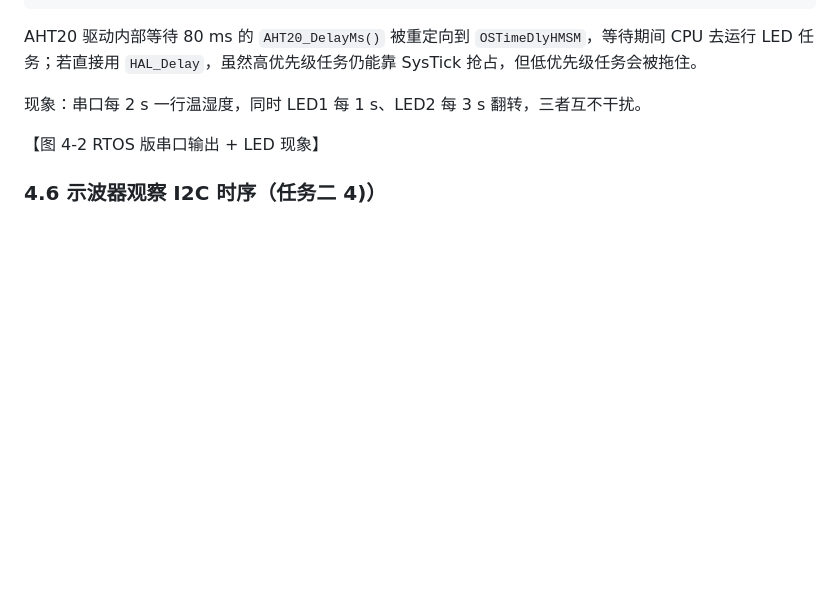
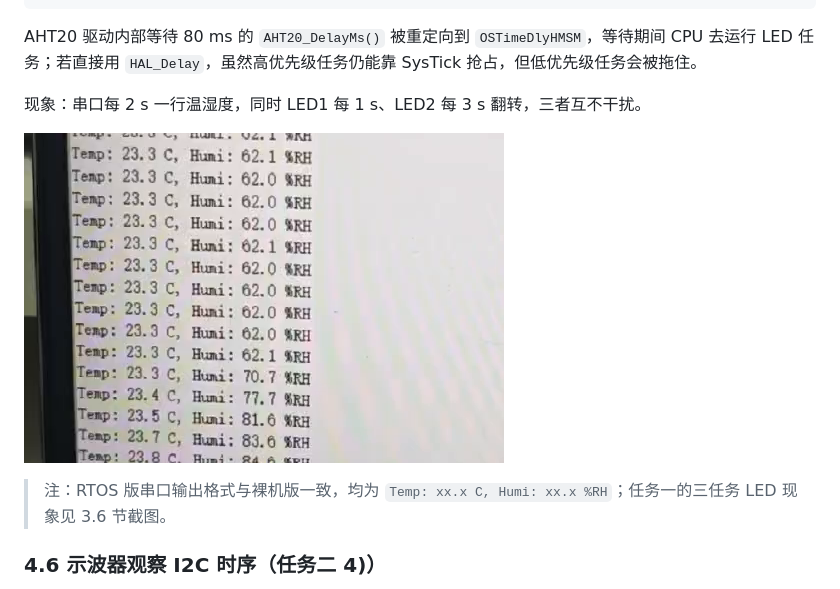
Before and after one commit to daisyemail77-ops/STM32F103-uCOSIII-AHT20, a Markdown page: docs/实验报告.md, the part around one of its changes. Drawn GitHub-style; pictures changed too: docs/figures/fig_aht20_humi.png (added); blank space fills up the shorter version.

```diff
--- a/docs/实验报告.md
+++ b/docs/实验报告.md
@@ -335,7 +337,9 @@ AHT20 驱动内部等待 80 ms 的 `AHT20_DelayMs()` 被重定向到 `OSTimeDlyH
 
 现象：串口每 2 s 一行温湿度，同时 LED1 每 1 s、LED2 每 3 s 翻转，三者互不干扰。
 
-【图 4-2 RTOS 版串口输出 + LED 现象】
+![图 4-2 采集过程中哈气，湿度由 62% 上升到 84%（实测）](figures/fig_aht20_humi.png)
+
+> 注：RTOS 版串口输出格式与裸机版一致，均为 `Temp: xx.x C, Humi: xx.x %RH`；任务一的三任务 LED 现象见 3.6 节截图。
 
 ### 4.6 示波器观察 I2C 时序（任务二 4)）
 
```
Also changed, not shown: other parts of docs/实验报告.md (+3 -1 lines), docs/figures/fig_aht20_init.png (added), docs/figures/fig_aht20_sensor.png (added), 2 other files.
